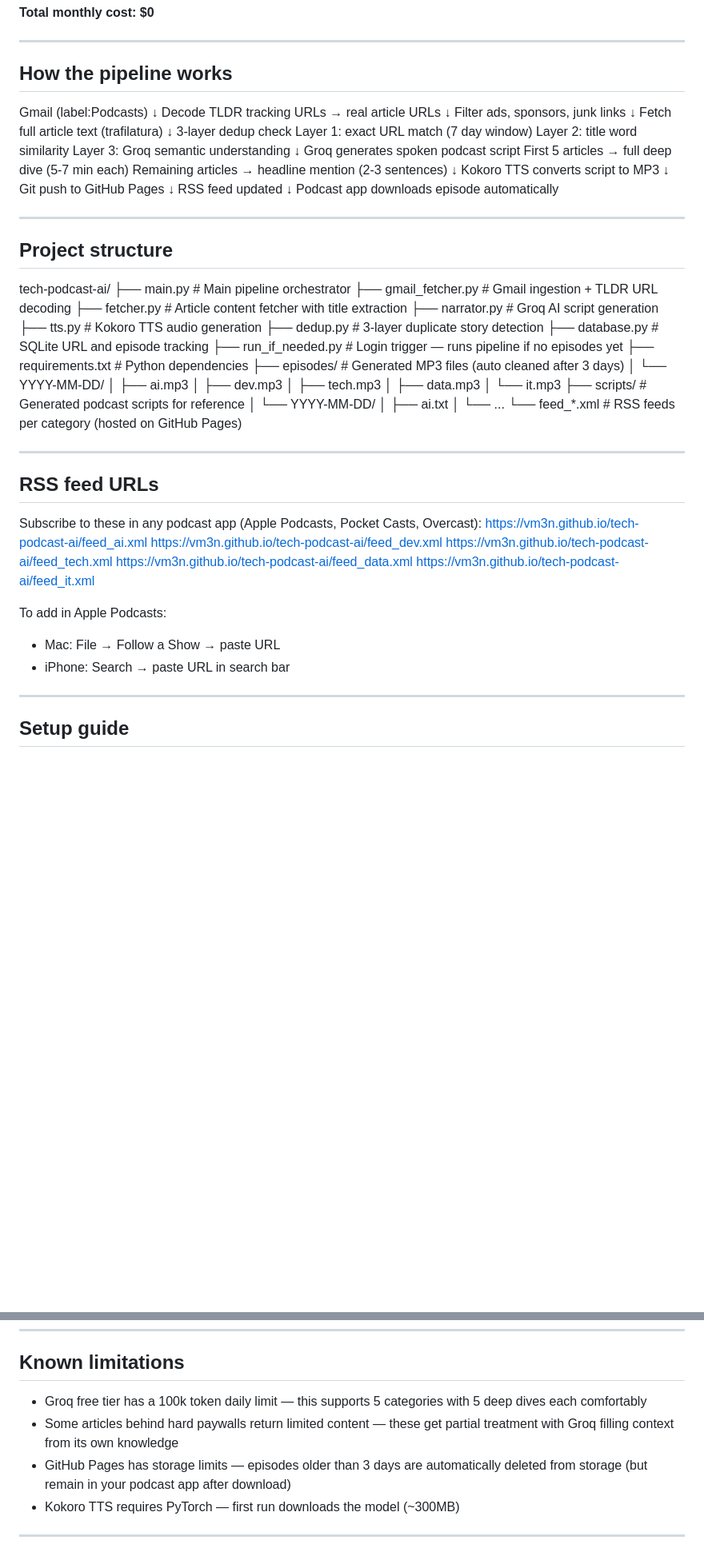
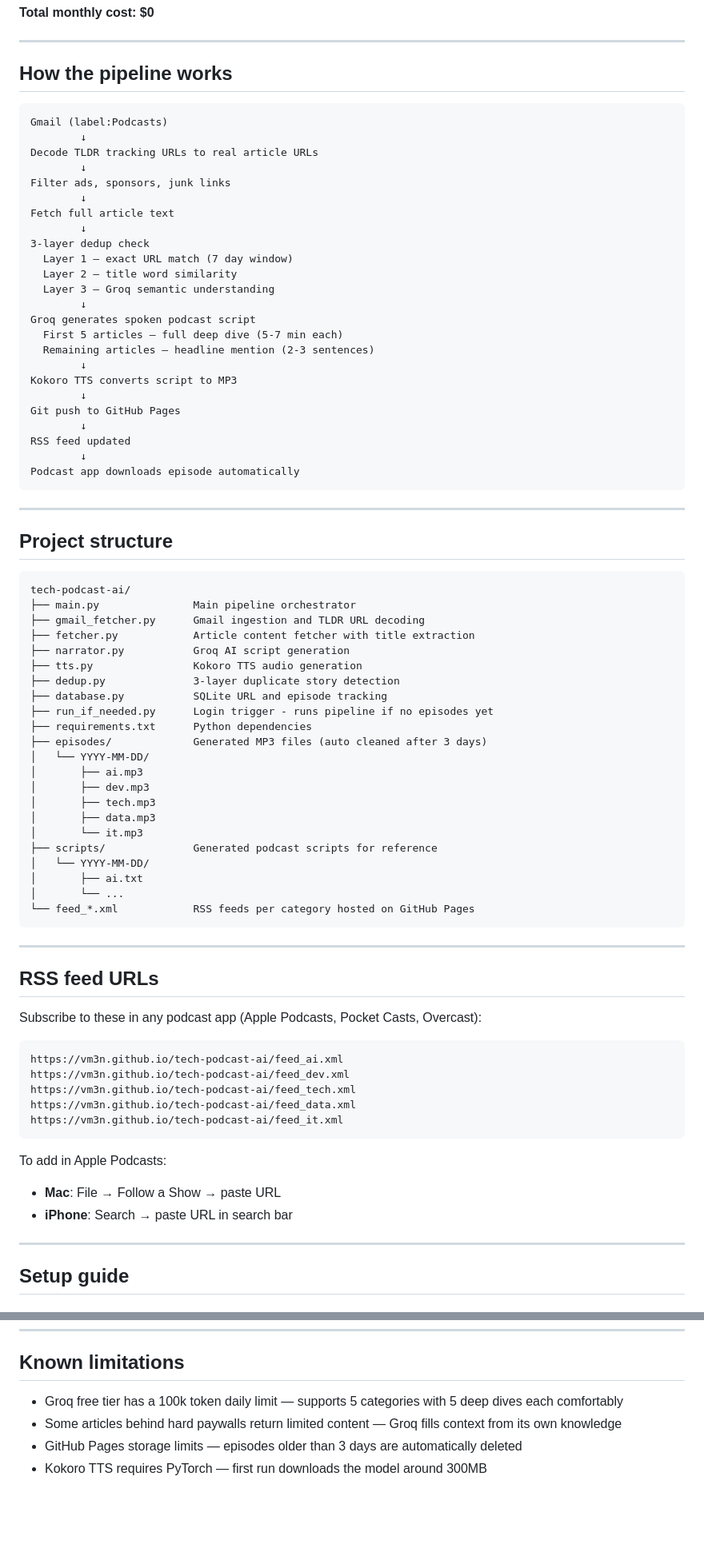
Before and after one commit to vm3n/tech-podcast-ai, a Markdown page: README.md, 2 parts joined by grey strips. Shown at 80% size. Drawn GitHub-style; blank space fills up the shorter version.

Commit message:
add update to comprehensive README

````diff
--- a/README.md
+++ b/README.md
@@ -63,71 +63,80 @@ Each daily episode per category contains:
 ---
 
 ## How the pipeline works
+
+```
 Gmail (label:Podcasts)
-↓
-Decode TLDR tracking URLs → real article URLs
-↓
+        ↓
+Decode TLDR tracking URLs to real article URLs
+        ↓
 Filter ads, sponsors, junk links
-↓
-Fetch full article text (trafilatura)
-↓
+        ↓
+Fetch full article text
+        ↓
 3-layer dedup check
-Layer 1: exact URL match (7 day window)
-Layer 2: title word similarity
-Layer 3: Groq semantic understanding
-↓
+  Layer 1 — exact URL match (7 day window)
+  Layer 2 — title word similarity
+  Layer 3 — Groq semantic understanding
+        ↓
 Groq generates spoken podcast script
-First 5 articles → full deep dive (5-7 min each)
-Remaining articles → headline mention (2-3 sentences)
-↓
+  First 5 articles — full deep dive (5-7 min each)
+  Remaining articles — headline mention (2-3 sentences)
+        ↓
 Kokoro TTS converts script to MP3
-↓
+        ↓
 Git push to GitHub Pages
-↓
+        ↓
 RSS feed updated
-↓
+        ↓
 Podcast app downloads episode automatically
+```
 
 ---
 
 ## Project structure
+
+```
 tech-podcast-ai/
-├── main.py              # Main pipeline orchestrator
-├── gmail_fetcher.py     # Gmail ingestion + TLDR URL decoding
-├── fetcher.py           # Article content fetcher with title extraction
-├── narrator.py          # Groq AI script generation
-├── tts.py               # Kokoro TTS audio generation
-├── dedup.py             # 3-layer duplicate story detection
-├── database.py          # SQLite URL and episode tracking
-├── run_if_needed.py     # Login trigger — runs pipeline if no episodes yet
-├── requirements.txt     # Python dependencies
-├── episodes/            # Generated MP3 files (auto cleaned after 3 days)
+├── main.py               Main pipeline orchestrator
+├── gmail_fetcher.py      Gmail ingestion and TLDR URL decoding
+├── fetcher.py            Article content fetcher with title extraction
+├── narrator.py           Groq AI script generation
+├── tts.py                Kokoro TTS audio generation
+├── dedup.py              3-layer duplicate story detection
+├── database.py           SQLite URL and episode tracking
+├── run_if_needed.py      Login trigger - runs pipeline if no episodes yet
+├── requirements.txt      Python dependencies
+├── episodes/             Generated MP3 files (auto cleaned after 3 days)
 │   └── YYYY-MM-DD/
 │       ├── ai.mp3
 │       ├── dev.mp3
 │       ├── tech.mp3
 │       ├── data.mp3
 │       └── it.mp3
-├── scripts/             # Generated podcast scripts for reference
+├── scripts/              Generated podcast scripts for reference
 │   └── YYYY-MM-DD/
 │       ├── ai.txt
 │       └── ...
-└── feed_*.xml           # RSS feeds per category (hosted on GitHub Pages)
+└── feed_*.xml            RSS feeds per category hosted on GitHub Pages
+```
 
 ---
 
 ## RSS feed URLs
 
 Subscribe to these in any podcast app (Apple Podcasts, Pocket Casts, Overcast):
+
+```
 https://vm3n.github.io/tech-podcast-ai/feed_ai.xml
 https://vm3n.github.io/tech-podcast-ai/feed_dev.xml
 https://vm3n.github.io/tech-podcast-ai/feed_tech.xml
 https://vm3n.github.io/tech-podcast-ai/feed_data.xml
 https://vm3n.github.io/tech-podcast-ai/feed_it.xml
+```
 
 To add in Apple Podcasts:
-- Mac: File → Follow a Show → paste URL
-- iPhone: Search → paste URL in search bar
+- **Mac**: File → Follow a Show → paste URL
+- **iPhone**: Search → paste URL in search bar
 
 ---
 
@@ -216,9 +229,7 @@ Groq is prompted to write in a specific spoken style:
 
 ## Known limitations
 
-- Groq free tier has a 100k token daily limit — this supports 5 categories with 5 deep dives each comfortably
-- Some articles behind hard paywalls return limited content — these get partial treatment with Groq filling context from its own knowledge
-- GitHub Pages has storage limits — episodes older than 3 days are automatically deleted from storage (but remain in your podcast app after download)
-- Kokoro TTS requires PyTorch — first run downloads the model (~300MB)
-
----
+- Groq free tier has a 100k token daily limit — supports 5 categories with 5 deep dives each comfortably
+- Some articles behind hard paywalls return limited content — Groq fills context from its own knowledge
+- GitHub Pages storage limits — episodes older than 3 days are automatically deleted
+- Kokoro TTS requires PyTorch — first run downloads the model around 300MB
````
Also changed, not shown: other parts of README.md (+10 -6 lines).
